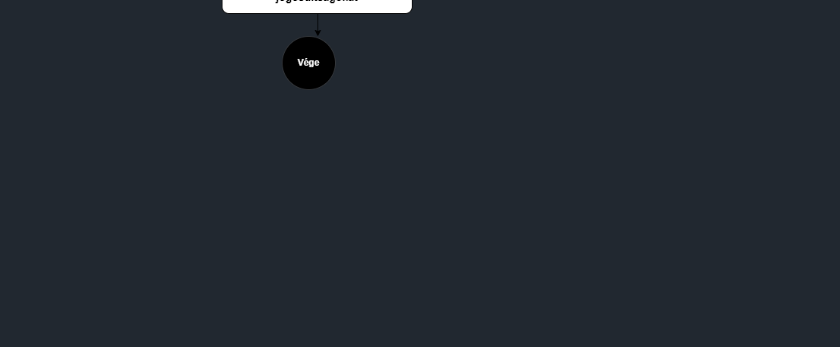
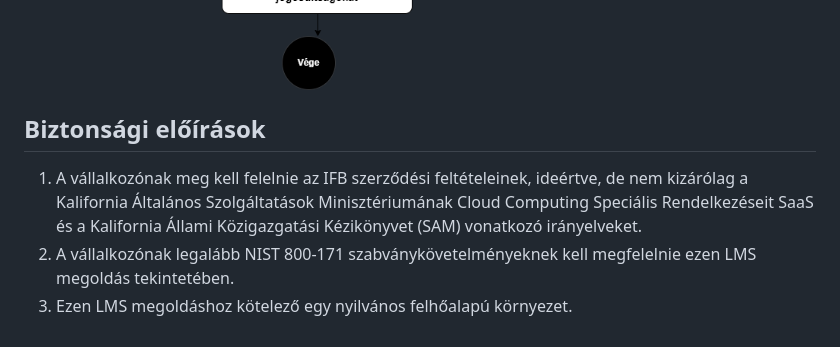
Before and after one commit to barathymarcell/big_project, a Markdown page: DOCS/rendterv.md, the part around the change. GitHub-like rendering; blank space fills up the shorter version.

Commit message:
Bizstonsági előírások was added to rendterv.md

```diff
--- a/DOCS/rendterv.md
+++ b/DOCS/rendterv.md
@@ -152,3 +152,9 @@ A jövőben további finomhangolásokra és fejlesztésekre lehet szükség az L
 13. Az LMS-nek képesnek kell lennie meghatározott katalógus- és eseményvezérelt adatok (például munkavállalók hozzáadása és eltávolítása, képzési osztályok befejezése, képzési szolgáltatók felsorolása) tömeges fájlban történő közzétételére és fogyasztására az ECR Rendszer által előírt formátumban.
 
 ![process](process.png)
+
+## Biztonsági előírások
+
+1. A vállalkozónak meg kell felelnie az IFB szerződési feltételeinek, ideértve, de nem kizárólag a Kalifornia Általános Szolgáltatások Minisztériumának Cloud Computing Speciális Rendelkezéseit SaaS és a Kalifornia Állami Közigazgatási Kézikönyvet (SAM) vonatkozó irányelveket.
+2. A vállalkozónak legalább NIST 800-171 szabványkövetelményeknek kell megfelelnie ezen LMS megoldás tekintetében.
+3. Ezen LMS megoldáshoz kötelező egy nyilvános felhőalapú környezet.
```
